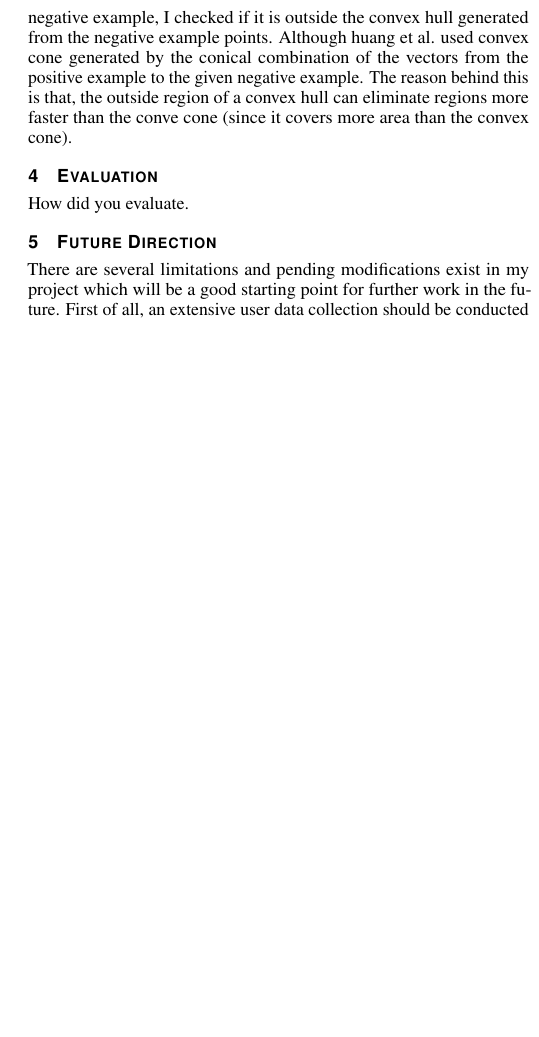
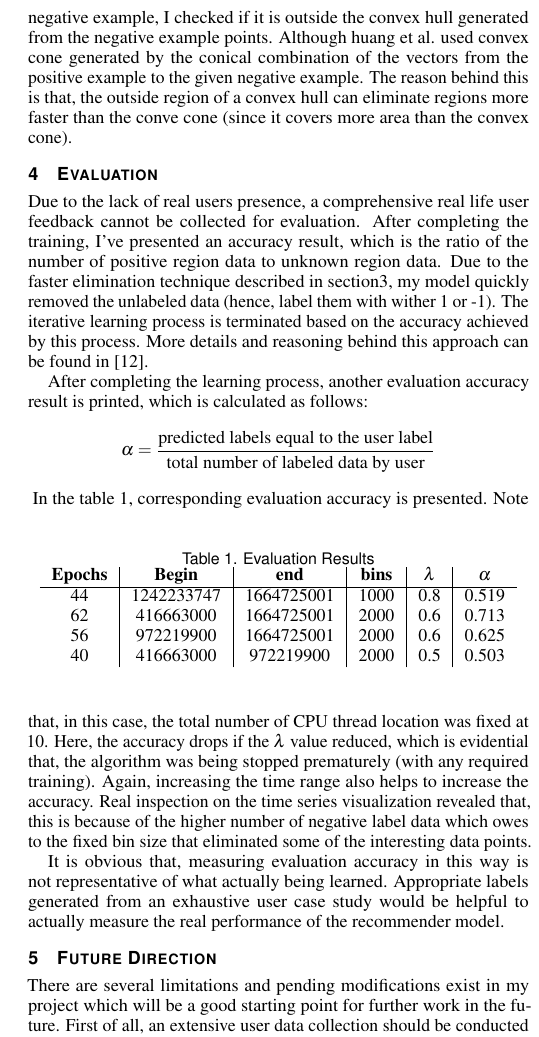
Before and after one commit to sayefsakin/traveler-predict, a LaTeX document (report/report.tex, which reads report/evaluation.tex): part of one column of page 3 of 3 before the commit and part of one column of page 3 of 4 after it, cut so that both start at the same text, the shorter picture padded with empty space. Compiled offline with pdfLaTeX.

Commit message:
final report

```diff
--- a/report/evaluation.tex
+++ b/report/evaluation.tex
@@ -1,60 +1,37 @@
 \section{Evaluation}
 \label{sec:evaluation}
-How did you evaluate.
-%The evaluation is conducted in two phases. In the first phase, a short presentation of this project was given in front of some students and their feedback was
-%collected over an online form. In the second phase, an email was sent to the Phylanx developers, containing some screenshots of the visualization and their
-%feedback was collected over email. Both of these evaluation phases are described in the following two subsections.
-%%
-%%
-%\subsection{Non-expert Feedback}
-%A short presentation about this project was delivered with some visual demonstration (with screenshots) in front of a set of participants. The participants of
-%my presentation are 10 graduate students from the department of computer science, applied mathematics, lunar \& planetary lab of University of Arizona. During
-%the presentation, I covered both the backend data handling and frontend visual design and representation methodologies after providing some background
-%knowledge of Phylanx and traveler-integrated project. With the help of the course instructor, an online form was presented to the participants and feedback
-%was collected from each of them. The participants were asked about what they think the strength of my project and how it could be improved.
-%\par
-%Most of the participants found the visualization intuitive as it works with temporal data and presents that in conventional way. Some of them liked the
-%juxtaposed views and interactive features over multiple views like zoom in/out, mouse hover, etc. Two participants also commented that, my visualization
-%makes it easier and clear to find points where CPU utilization cycles are changing which will help in debugging. There is also one participant who couldn't
-%understand my visualization as the participant mentioned the presentation wasn't clear enough.
-%\par
-%The suggestions given by the participants were very informative and helpful toward the future direction of my project. Most of the participants suggested to
-%use color encoding based on some properties to increase the identification of individual line. One mentioned to use pop-out functionality to highlight or
-%isolate data points. Some pointed out to use clustering methods for different location to make the visualization less cluttered. On participant advised to
-%use binary search tree during data bundling instead of the interval tree.
-%%
-%%
-%\subsection{Expert Evaluation}
-%Since I worked with OTF2 trace data generated from Phylanx execution on parallel machines, I reached out to Phylanx team members, via email, for their feedback
-%on how my visualization can augment into their debugging and artifact isolation process. I included several screenshots of my visualization with relevant
-%description of the functionalities. Two of the principal investigators of Phylanx replied to that email and commented on the visualization.
-%\par Both of the principal investigators praised the newly developed line chart, after some back-and-forth emailing with the
-%functionality description. One of them pointed out that, the core design is useful to represent the metric PAPI\_L1\_DCM (level 1 data cache misses), while
-%in my design, I used the metric PAPI\_TOT\_CYC (cpu cycle). Also a bug on the trace data\textemdash which prints the same metric values for consecutive
-%enter/leave events\textemdash was manifested and acknowledged by the investigators.
-%%
-%%
-%\subsection{Discussion}
-%It was clear from the evaluation that the newly developed line chart in association with other views (Gantt view, Utilization view) augments in understanding
-%of the trace data. Though only one metric is used, the core design of the visualization is useful to represent different hardware performance metric values.
-%It also becomes intuitive to track down primitive and its related metric values because of the juxtaposed view design. Small tweaking on the gantt view, like
-%highlighting similar intervals with same GUID and primitive name helped to instrument the dependencies among them.
-%\par Several interactive features like zoom in/out, panning increase the readability of the line chart which makes the frontend more effective for
-%representing traces from longer running program executions. Also the usage of interval tree on the backend with some performance tweaking on histogram
-%calculation make it more adaptable to higher number of input trace data. These design choices make the visualization comparatively more scalable with respect
-%to the previous implementation of the traveler project. Though the visual design and the backend implementation hasn't ready for adapting into other parallel
-%system (than Phylanx), it gives a proper indication on how to do so\textemdash with convenient API design and backend data parsing would easily make it
-%adaptable to other distributed programs.
-%\subsection{Limitations}
-%The target population (domain expert) for this project is really small\textemdash only limited to the team members of Phylanx. Since the traveler project is an
-%actively developed project, it has some complex procedures on live deployment and dependency on over several other modules to
-%become ready. Because of this, a live demo for the limited number of Phylanx experts was not possible during the evaluation process. Though it could be done
-%with remote desktop sharing methods, it will not be convenient for the participants. Again, while collecting feedback with email, the description of the
-%views was not clear and concise. A formatted description with related questionnaries and prerecorded video demo would make the evaluation over the email more
-%convenient.
-%\subsection{Future Evaluations}
-%In future, more formatted evaluation will be conducted through exhaustive feedback procedures to make the visualization more effective for the Phylanx
-%members. A live demo will be prepared by deploying the project and make it accessible for the participants. A set of predefined questions will be prepared
-%for the evaluation process. The questions will be presented and feedback will be collected via online forms, so that the participants can submit the forms in
-%their convenient time just by testing the live demo. Relevant logging system will be maintained to track down the interaction of the participants over the
-%visualizations.
+Due to the lack of real users presence, a comprehensive real life user feedback cannot be collected for evaluation. After completing the training, I've
+presented an accuracy result, which is the ratio of the number of positive region data to unknown region data. Due to the faster elimination technique
+described in section\ref{sec:technical}, my model quickly removed the unlabeled data (hence, label them with wither 1 or -1). The iterative learning process
+is terminated based on the accuracy achieved by this process. More details and reasoning behind this approach can be found in\cite{huang2018optimization}.
+%
+\par
+After completing the learning process, another evaluation accuracy result is printed, which is calculated as follows:
+\[
+    \alpha = \dfrac{\text{predicted labels equal to the user label}}{\text{total number of labeled data by user}}
+\]
+%
+%
+\begin{table}[h!]
+    \begin{center}
+        \caption{Evaluation Results}
+        \label{tab:table1}
+        \begin{tabular}{c|c|c|c|c|c} % <-- Alignments: 1st column left, 2nd middle and 3rd right, with vertical lines in between
+            \textbf{Epochs} & \textbf{Begin} & \textbf{end} & \textbf{bins} & \textbf{$\lambda$} & \textbf{$\alpha$}\\
+            \hline
+            44 & 1242233747 & 1664725001 & 1000 & 0.8 & 0.519\\
+            62 & 416663000 & 1664725001 & 2000 & 0.6 & 0.713\\
+            56 & 972219900 & 1664725001 & 2000 & 0.6 & 0.625\\
+            40 & 416663000 & 972219900 & 2000 & 0.5 & 0.503\\
+        \end{tabular}
+    \end{center}
+\end{table}
+%
+%
+In the table~\ref{tab:table1}, corresponding evaluation accuracy is presented. Note that, in this case, the total number of CPU thread location was fixed at
+10. Here, the accuracy drops if the $\lambda$ value reduced, which is evidential that, the algorithm was being stopped prematurely (with any required
+training). Again, increasing the time range also helps to increase the accuracy. Real inspection on the time series visualization revealed that, this is because
+of the higher number of negative label data which owes to the fixed bin size that eliminated some of the interesting data points.
+\par
+It is obvious that, measuring evaluation accuracy in this way is not representative of what actually being learned. Appropriate labels generated from an
+exhaustive user case study would be helpful to actually measure the real performance of the recommender model.
```
Also changed, not shown: report.pdf (added), 1 other file.
